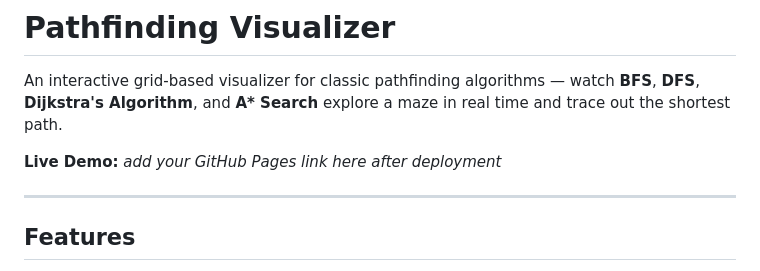
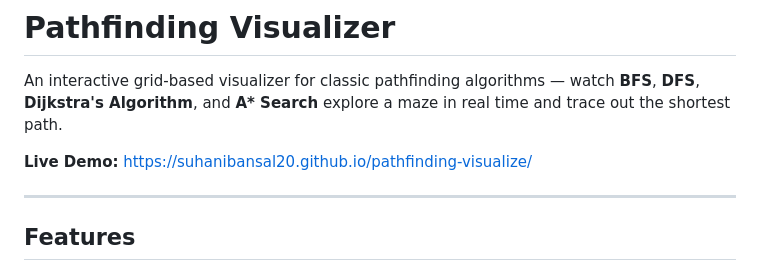
Before and after one commit to suhanibansal20/pathfinding-visualize, a Markdown page: README.md, the part around the change. GitHub-like rendering.

```diff
--- a/README.md
+++ b/README.md
@@ -2,7 +2,7 @@
 
 An interactive grid-based visualizer for classic pathfinding algorithms — watch **BFS**, **DFS**, **Dijkstra's Algorithm**, and **A\* Search** explore a maze in real time and trace out the shortest path.
 
-**Live Demo:** _add your GitHub Pages link here after deployment_
+**Live Demo:** [https://suhanibansal20.github.io/pathfinding-visualize/](https://suhanibansal20.github.io/pathfinding-visualize/)
 
 ---
 
```
